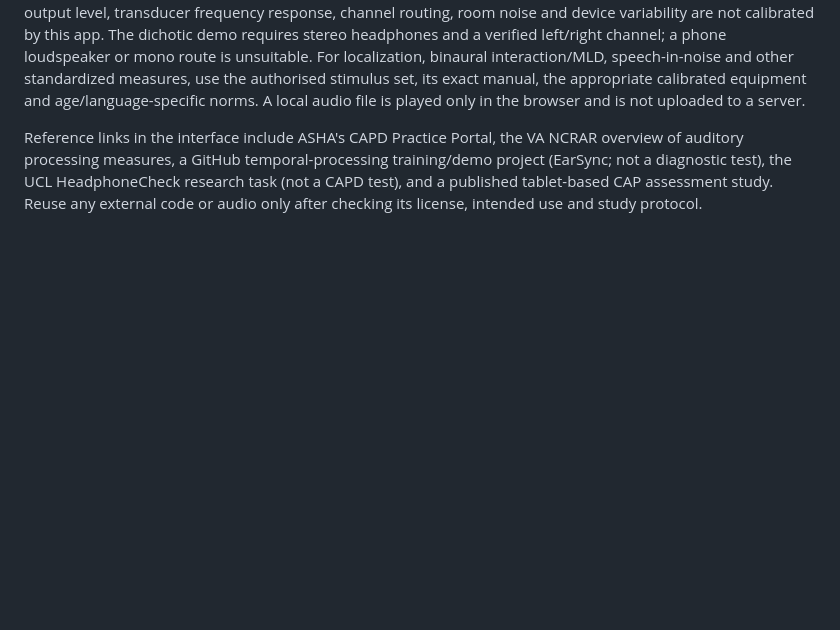
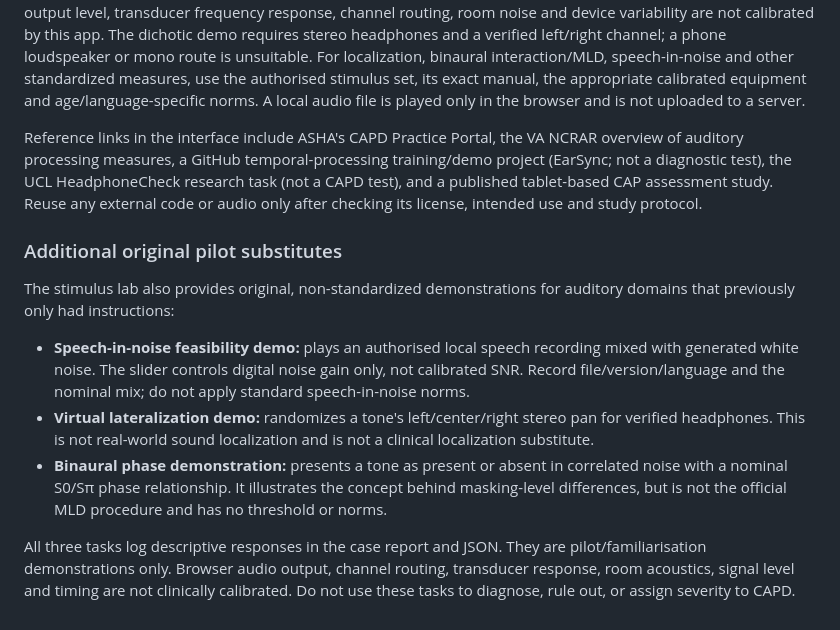
Before and after one commit to noorain04-web/CAPD, a Markdown page: README.md, the part around the change. GitHub-like rendering; blank space fills up the shorter version.

Commit message:
Document additional phone pilot substitutes

```diff
--- a/README.md
+++ b/README.md
@@ -77,3 +77,13 @@ The Central Auditory Test Results panel includes a phone stimulus lab with:
 These are **not standardized CAPD tests**, do not reproduce official Dichotic Digits, Pitch Pattern Sequence, GIN/RGDT, MLD, or speech-in-noise test items, and do not provide clinical norms or diagnostic thresholds. Phone output level, transducer frequency response, channel routing, room noise and device variability are not calibrated by this app. The dichotic demo requires stereo headphones and a verified left/right channel; a phone loudspeaker or mono route is unsuitable. For localization, binaural interaction/MLD, speech-in-noise and other standardized measures, use the authorised stimulus set, its exact manual, the appropriate calibrated equipment and age/language-specific norms. A local audio file is played only in the browser and is not uploaded to a server.
 
 Reference links in the interface include ASHA's CAPD Practice Portal, the VA NCRAR overview of auditory processing measures, a GitHub temporal-processing training/demo project (EarSync; not a diagnostic test), the UCL HeadphoneCheck research task (not a CAPD test), and a published tablet-based CAP assessment study. Reuse any external code or audio only after checking its license, intended use and study protocol.
+
+
+### Additional original pilot substitutes
+
+The stimulus lab also provides original, non-standardized demonstrations for auditory domains that previously only had instructions:
+- **Speech-in-noise feasibility demo:** plays an authorised local speech recording mixed with generated white noise. The slider controls digital noise gain only, not calibrated SNR. Record file/version/language and the nominal mix; do not apply standard speech-in-noise norms.
+- **Virtual lateralization demo:** randomizes a tone's left/center/right stereo pan for verified headphones. This is not real-world sound localization and is not a clinical localization substitute.
+- **Binaural phase demonstration:** presents a tone as present or absent in correlated noise with a nominal S0/Sπ phase relationship. It illustrates the concept behind masking-level differences, but is not the official MLD procedure and has no threshold or norms.
+
+All three tasks log descriptive responses in the case report and JSON. They are pilot/familiarisation demonstrations only. Browser audio output, channel routing, transducer response, room acoustics, signal level and timing are not clinically calibrated. Do not use these tasks to diagnose, rule out, or assign severity to CAPD.
```
